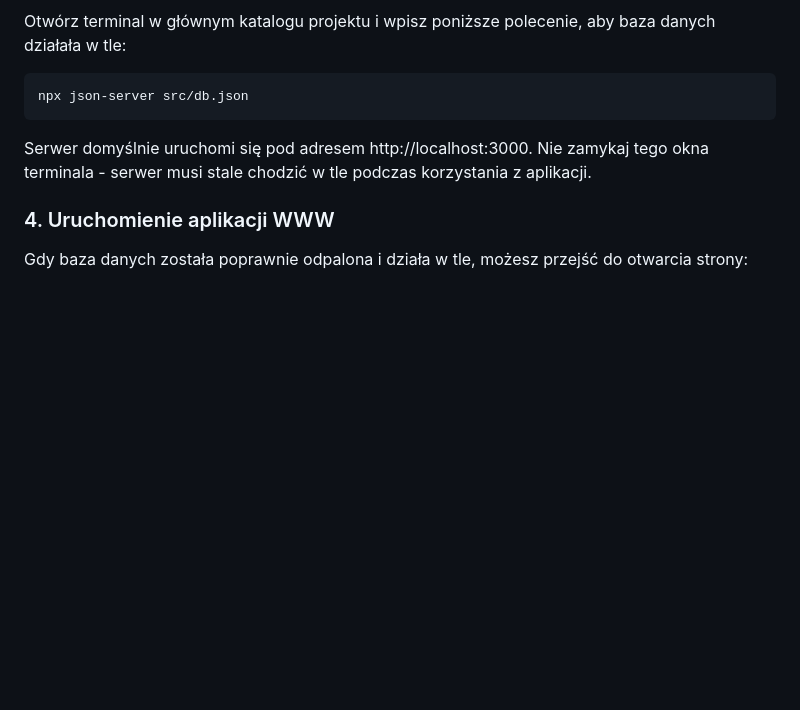
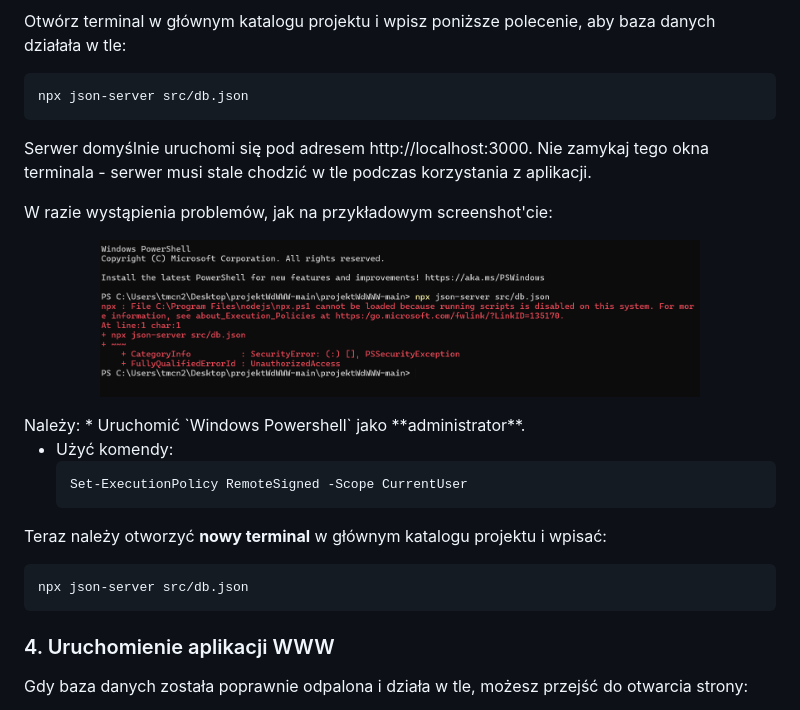
Before and after one commit to Keczuu/projektWdWWW, a Markdown page: README.md, the part around the change. Drawn GitHub-style; blank space fills up the shorter version.

Commit message:
Obsługa błędu npx w dokumentacji

````diff
--- a/README.md
+++ b/README.md
@@ -242,6 +242,23 @@ npx json-server src/db.json
 ```
 Serwer domyślnie uruchomi się pod adresem http://localhost:3000. Nie zamykaj tego okna terminala - serwer musi stale chodzić w tle podczas korzystania z aplikacji.
 
+W razie wystąpienia problemów, jak na przykładowym screenshot'cie:
+<figure align="center">
+  <img src="src/img/blad.png" alt="Błąd w terminalu po próbie uruchomienia komendy npx json-server src/db.json" width="600"/>
+</figure>
+Należy:
+* Uruchomić `Windows Powershell` jako **administrator**.
+
+* Użyć komendy:
+  ```bash
+  Set-ExecutionPolicy RemoteSigned -Scope CurrentUser
+  ```
+
+Teraz należy otworzyć **nowy terminal** w głównym katalogu projektu i wpisać:
+```bash
+npx json-server src/db.json
+```
+
 ### 4. Uruchomienie aplikacji WWW
 Gdy baza danych została poprawnie odpalona i działa w tle, możesz przejść do otwarcia strony:
 
````
